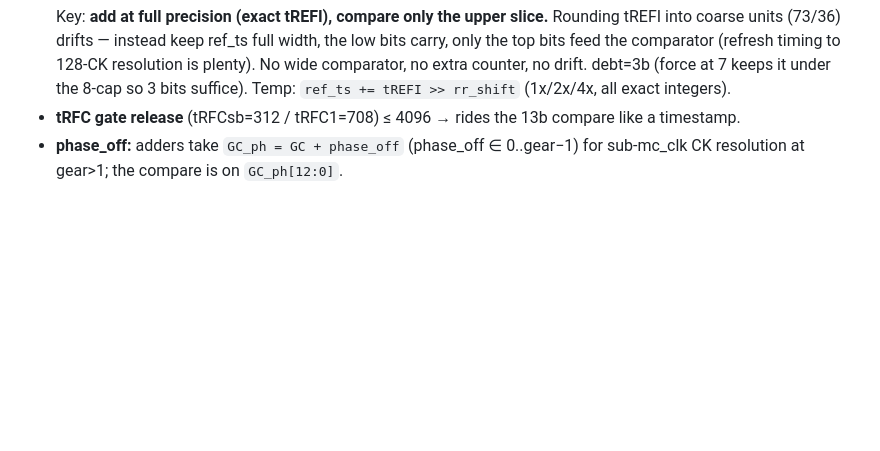
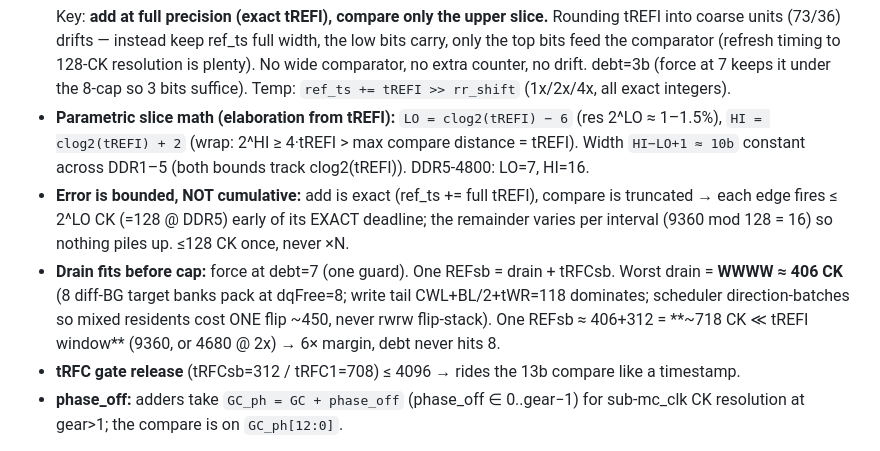
Before and after one commit to ByteWise-Cookie/rmc_theory, a Markdown page: docs/sched_rebuild/20_timestamp_path.md, the part around the change. Drawn GitHub-style; blank space fills up the shorter version.

Commit message:
docs(refresh): slice math + bounded error + drain-margin
- parametric slice: LO=clog2(tREFI)-6, HI=clog2(tREFI)+2, W~10b constant DDR1-5
- error bounded <=2^LO CK once (add exact, compare truncated), not cumulative
- drain fits: WWWW worst ~406 CK, one REFsb ~718 << tREFI window, debt never hits 8

Claude-Session: https://claude.ai/code/session_01KeZpnsTmiABbSM1StVyWVX

```diff
--- a/docs/sched_rebuild/20_timestamp_path.md
+++ b/docs/sched_rebuild/20_timestamp_path.md
@@ -101,6 +101,16 @@ Deadlines/consts are all CK, so no /gear scaling and no shift in the compare.
   bits feed the comparator (refresh timing to 128-CK resolution is plenty). No wide comparator, no
   extra counter, no drift. debt=3b (force at 7 keeps it under the 8-cap so 3 bits suffice).
   Temp: `ref_ts += tREFI >> rr_shift` (1x/2x/4x, all exact integers).
+- **Parametric slice math (elaboration from tREFI):** `LO = clog2(tREFI) − 6` (res 2^LO ≈ 1–1.5%),
+  `HI = clog2(tREFI) + 2` (wrap: 2^HI ≥ 4·tREFI > max compare distance = tREFI). Width `HI−LO+1 ≈
+  10b` constant across DDR1–5 (both bounds track clog2(tREFI)). DDR5-4800: LO=7, HI=16.
+- **Error is bounded, NOT cumulative:** add is exact (ref_ts += full tREFI), compare is truncated →
+  each edge fires ≤ 2^LO CK (=128 @ DDR5) early of its EXACT deadline; the remainder varies per
+  interval (9360 mod 128 = 16) so nothing piles up. ≤128 CK once, never ×N.
+- **Drain fits before cap:** force at debt=7 (one guard). One REFsb = drain + tRFCsb. Worst drain =
+  **WWWW ≈ 406 CK** (8 diff-BG target banks pack at dqFree=8; write tail CWL+BL/2+tWR=118 dominates;
+  scheduler direction-batches so mixed residents cost ONE flip ~450, never rwrw flip-stack). One
+  REFsb ≈ 406+312 = **~718 CK ≪ tREFI window** (9360, or 4680 @ 2x) → 6× margin, debt never hits 8.
 - **tRFC gate release** (tRFCsb=312 / tRFC1=708) ≤ 4096 → rides the 13b compare like a timestamp.
 - **phase_off:** adders take `GC_ph = GC + phase_off` (phase_off ∈ 0..gear−1) for sub-mc_clk CK
   resolution at gear>1; the compare is on `GC_ph[12:0]`.
```
